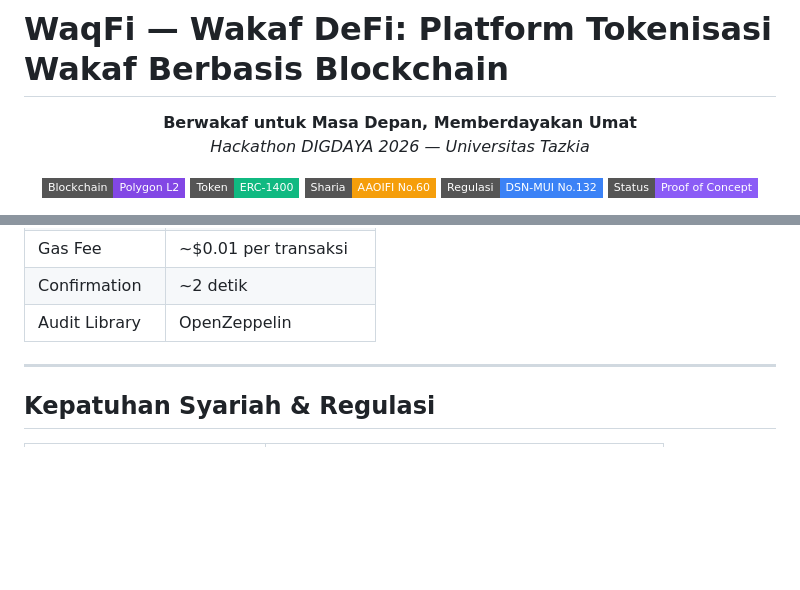
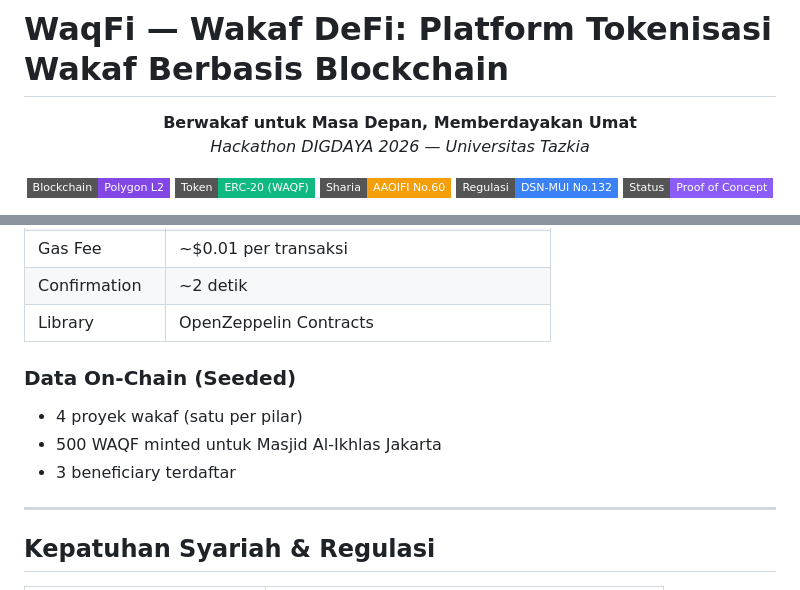
Before and after one commit to mshadianto/waqaf-defi, a Markdown page: README.md, 2 parts joined by grey strips. GitHub-like rendering; badges without logos; blank space fills up the shorter version.

```diff
--- a/README.md
+++ b/README.md
@@ -7,7 +7,7 @@
 
 <p align="center">
   <img src="https://img.shields.io/badge/Blockchain-Polygon_L2-8247E5?style=flat-square" alt="Polygon">
-  <img src="https://img.shields.io/badge/Token-ERC--1400-10B981?style=flat-square" alt="ERC-1400">
+  <img src="https://img.shields.io/badge/Token-ERC--20_(WAQF)-10B981?style=flat-square" alt="WAQF">
   <img src="https://img.shields.io/badge/Sharia-AAOIFI_No.60-F59E0B?style=flat-square" alt="AAOIFI">
   <img src="https://img.shields.io/badge/Regulasi-DSN--MUI_No.132-3B82F6?style=flat-square" alt="DSN-MUI">
   <img src="https://img.shields.io/badge/Status-Proof_of_Concept-8B5CF6?style=flat-square" alt="PoC">
@@ -121,6 +149,12 @@ contract WaqfToken is ERC1400 {
 | Gas Fee | ~$0.01 per transaksi |
 | Confirmation | ~2 detik |
-| Audit Library | OpenZeppelin |
+| Library | OpenZeppelin Contracts |
+
+### Data On-Chain (Seeded)
+
+- 4 proyek wakaf (satu per pilar)
+- 500 WAQF minted untuk Masjid Al-Ikhlas Jakarta
+- 3 beneficiary terdaftar
 
 ---
 
```
Also changed, not shown: other parts of README.md (+83 -39 lines), CLAUDE.md (+78 -55 lines).
